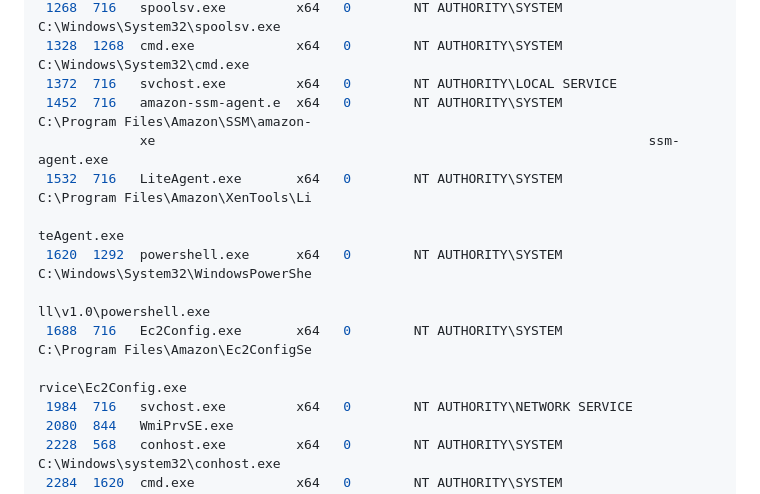
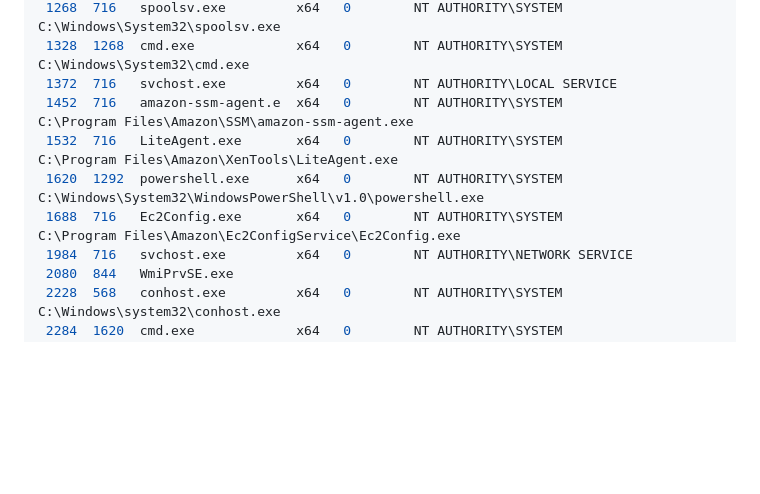
Before and after one commit to 0x2d-pentest/TryHackMe, a Markdown page: Blue/writeup.md, the part around the change. Drawn GitHub-style; blank space fills up the shorter version.

```diff
--- a/Blue/writeup.md
+++ b/Blue/writeup.md
@@ -375,14 +375,10 @@ Process List
  1268  716   spoolsv.exe         x64   0        NT AUTHORITY\SYSTEM           C:\Windows\System32\spoolsv.exe
  1328  1268  cmd.exe             x64   0        NT AUTHORITY\SYSTEM           C:\Windows\System32\cmd.exe
  1372  716   svchost.exe         x64   0        NT AUTHORITY\LOCAL SERVICE
- 1452  716   amazon-ssm-agent.e  x64   0        NT AUTHORITY\SYSTEM           C:\Program Files\Amazon\SSM\amazon-
-             xe                                                               ssm-agent.exe
- 1532  716   LiteAgent.exe       x64   0        NT AUTHORITY\SYSTEM           C:\Program Files\Amazon\XenTools\Li
-                                                                              teAgent.exe
- 1620  1292  powershell.exe      x64   0        NT AUTHORITY\SYSTEM           C:\Windows\System32\WindowsPowerShe
-                                                                              ll\v1.0\powershell.exe
- 1688  716   Ec2Config.exe       x64   0        NT AUTHORITY\SYSTEM           C:\Program Files\Amazon\Ec2ConfigSe
-                                                                              rvice\Ec2Config.exe
+ 1452  716   amazon-ssm-agent.e  x64   0        NT AUTHORITY\SYSTEM           C:\Program Files\Amazon\SSM\amazon-ssm-agent.exe
+ 1532  716   LiteAgent.exe       x64   0        NT AUTHORITY\SYSTEM           C:\Program Files\Amazon\XenTools\LiteAgent.exe
+ 1620  1292  powershell.exe      x64   0        NT AUTHORITY\SYSTEM           C:\Windows\System32\WindowsPowerShell\v1.0\powershell.exe
+ 1688  716   Ec2Config.exe       x64   0        NT AUTHORITY\SYSTEM           C:\Program Files\Amazon\Ec2ConfigService\Ec2Config.exe
  1984  716   svchost.exe         x64   0        NT AUTHORITY\NETWORK SERVICE
  2080  844   WmiPrvSE.exe
  2228  568   conhost.exe         x64   0        NT AUTHORITY\SYSTEM           C:\Windows\system32\conhost.exe
```
